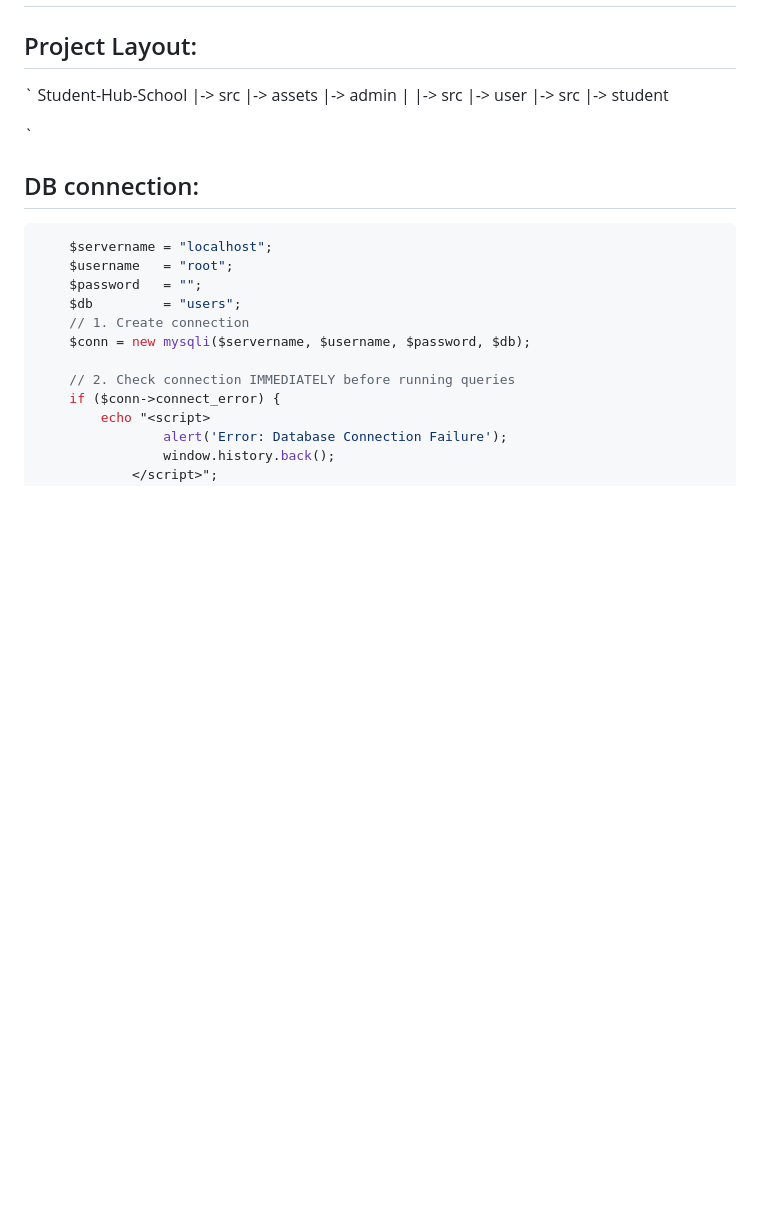
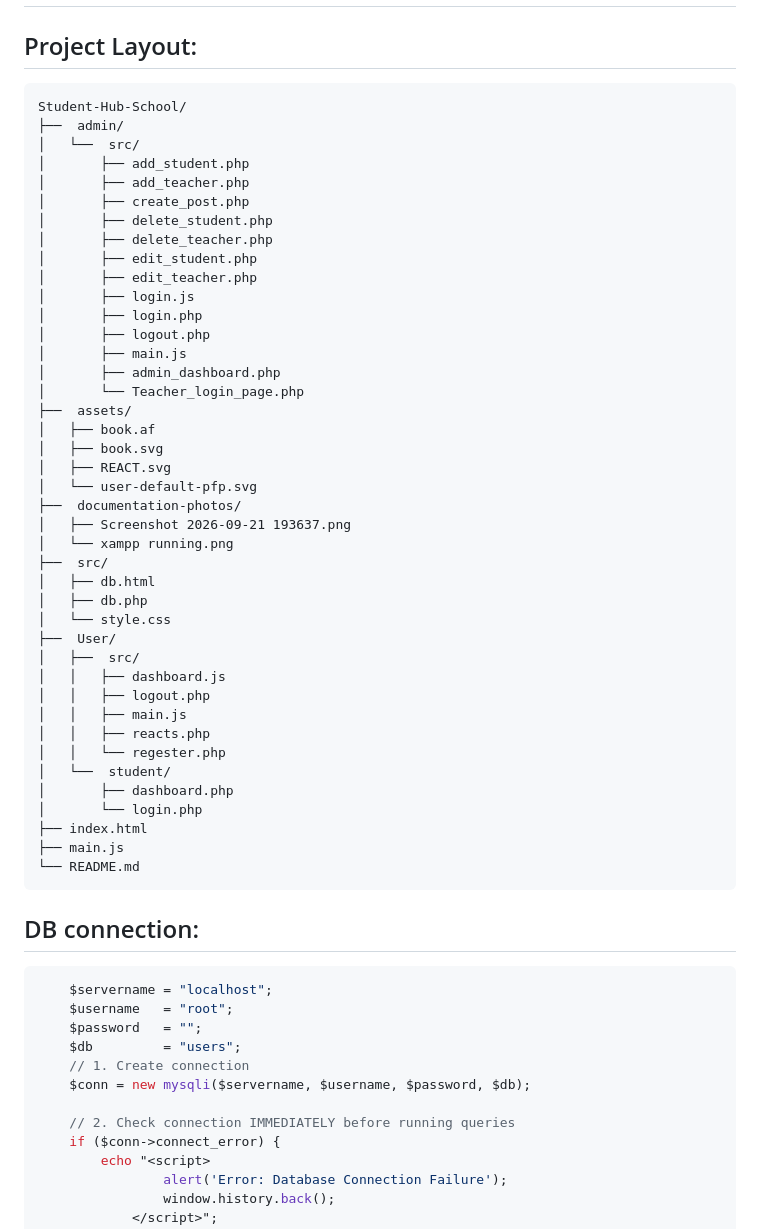
Before and after one commit to fen-here/Student-Hub---php-admin-SCHOOL, a Markdown page: README.md, the part around one of its changes. GitHub-like rendering; blank space fills up the shorter version.

````diff
--- a/README.md
+++ b/README.md
@@ -31,17 +31,49 @@ If you would like to edit, delete, and add to the database you can do so by goin
 
 # Website Breakdown:
 ## Project Layout:
-`
-Student-Hub-School
-|-> src
-|-> assets
-|-> admin
-|  |-> src
-|-> user
-    |-> src
-    |-> student
-
-`
+```text
+Student-Hub-School/
+├──  admin/
+│   └──  src/
+│       ├── add_student.php
+│       ├── add_teacher.php
+│       ├── create_post.php
+│       ├── delete_student.php
+│       ├── delete_teacher.php
+│       ├── edit_student.php
+│       ├── edit_teacher.php
+│       ├── login.js
+│       ├── login.php
+│       ├── logout.php
+│       ├── main.js
+│       ├── admin_dashboard.php
+│       └── Teacher_login_page.php
+├──  assets/
+│   ├── book.af
+│   ├── book.svg
+│   ├── REACT.svg
+│   └── user-default-pfp.svg
+├──  documentation-photos/
+│   ├── Screenshot 2026-09-21 193637.png
+│   └── xampp running.png
+├──  src/
+│   ├── db.html
+│   ├── db.php
+│   └── style.css
+├──  User/
+│   ├──  src/
+│   │   ├── dashboard.js
+│   │   ├── logout.php
+│   │   ├── main.js
+│   │   ├── reacts.php
+│   │   └── regester.php
+│   └──  student/
+│       ├── dashboard.php
+│       └── login.php
+├── index.html
+├── main.js
+└── README.md
+```
 
 ## DB connection:
 
````
Also changed, not shown: other parts of README.md (+2 -1 lines).
